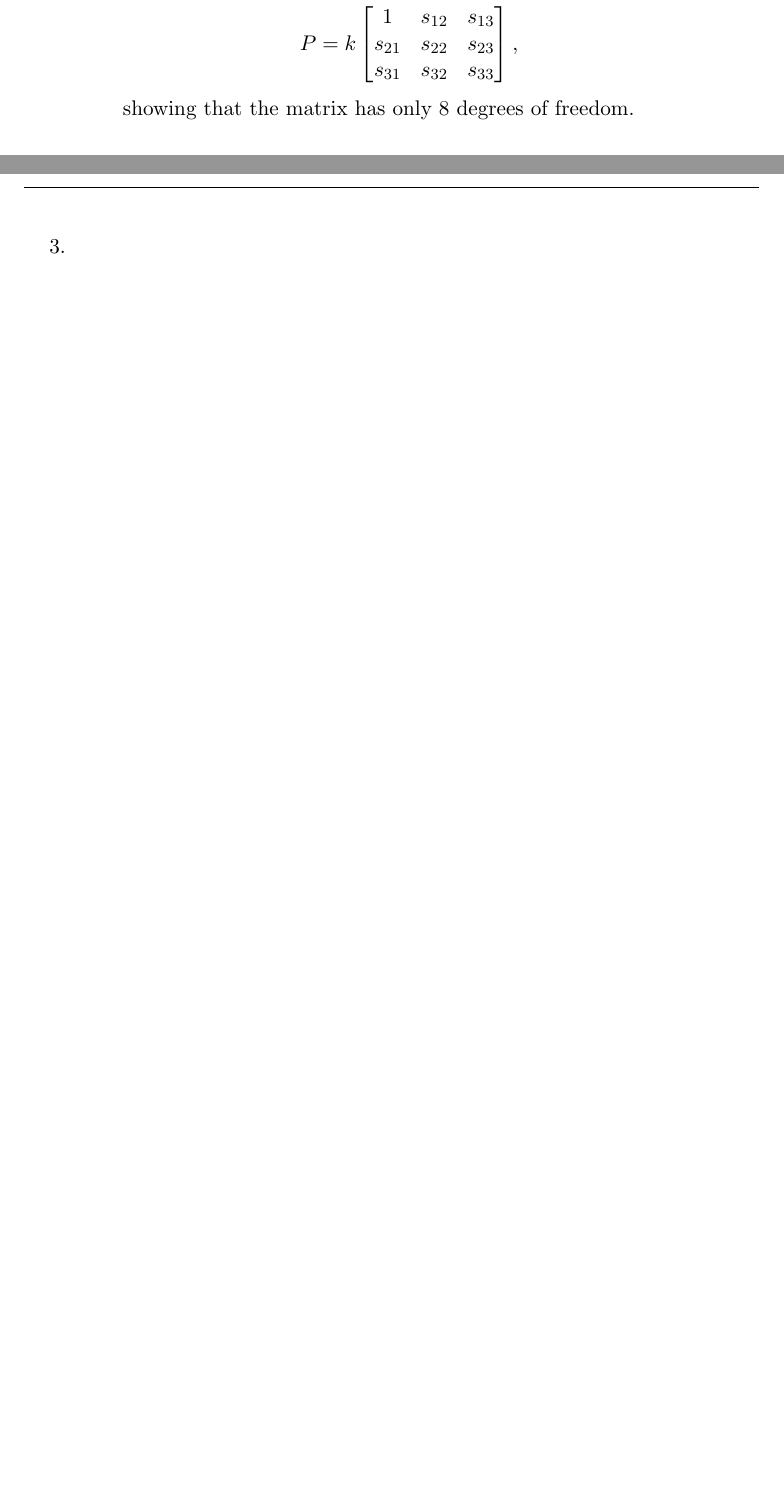
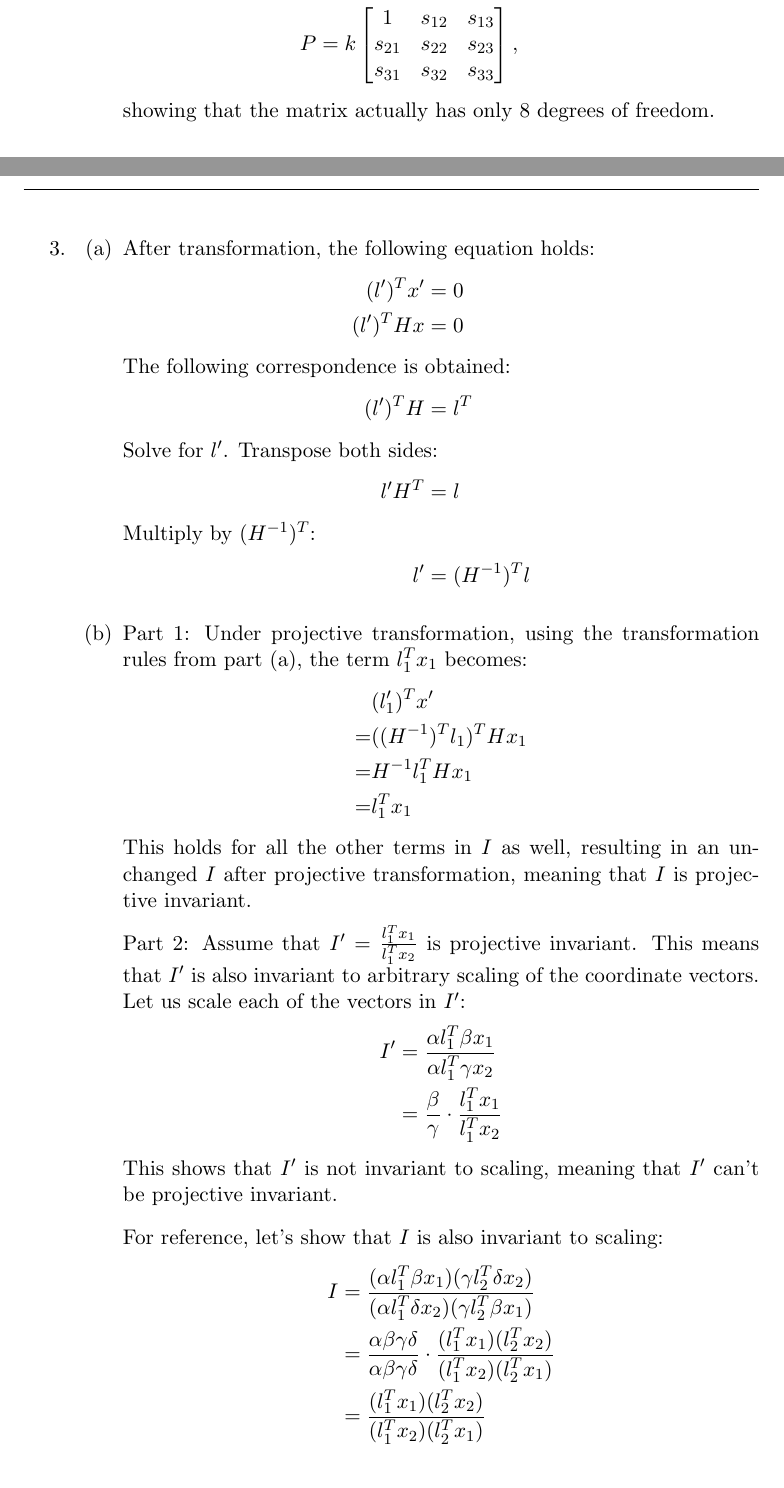
Before and after one commit to AleksiKaa/computervision, a LaTeX thesis (ex1/ex1.tex): two parts of pages 3 and 4 of 4, joined at a grey line, cut so that both start at the same text. Compiled offline with pdfLaTeX.

Commit message:
finish week 1

```diff
--- a/ex1/ex1.tex
+++ b/ex1/ex1.tex
@@ -147,13 +135,55 @@
                                             s_{31} & s_{32} & s_{33}
                                       \end{bmatrix},
                         \end{align*}
-                        showing that the matrix has only 8 degrees of freedom.
+                        showing that the matrix actually has only 8 degrees of freedom.
             \end{enumerate}
 
 
             \newpage
 
-      \item
+      \item \begin{enumerate}
+
+                  \item After transformation, the following equation holds:
+                        \begin{align*}
+                              (l^\prime)^T x^\prime & = 0            \\
+                              (l^\prime)^T Hx       & = 0
+                              \intertext{The following correspondence is obtained:}
+                              (l^\prime)^T H        & = l^T          \\
+                              \intertext{Solve for $l^\prime$. Transpose both sides:}
+                              l^\prime H^T          & = l            \\
+                              \intertext{Multiply by $(H^{-1})^T$:}
+                              l^\prime              & = (H^{-1})^T l
+                        \end{align*}
+
+                  \item Part 1: Under projective transformation, using the transformation rules from part (a), the term
+                        $l_1^T x_1$ becomes:
+                        \begin{align*}
+                                & (l_1^\prime)^T x^\prime  \\
+                              = & ((H^{-1})^T l_1)^T H x_1 \\
+                              = & H^{-1}l_1^T H x_1        \\
+                              = & l_1^T x_1
+                        \end{align*}
+                        This holds for all the other terms in $I$ as well, resulting in an unchanged $I$ after
+                        projective transformation, meaning that $I$ is projective invariant.
+
+                        Part 2: Assume that $I^\prime = \frac{l_1^T x_1}{l_1^T x_2}$ is projective invariant.
+                        This means that $I^\prime$ is also invariant to arbitrary scaling of the coordinate vectors.
+                        Let us scale each of the vectors in $I^\prime$:
+                        \begin{align*}
+                              I^\prime & = \frac{\alpha l_1^T \beta x_1}{\alpha l_1^T \gamma x_2} \\
+                                       & = \frac{\beta}{\gamma} \cdot \frac{l_1^T x_1}{l_1^T x_2}
+                        \end{align*}
+                        This shows that $I^\prime$ is not invariant to scaling, meaning that $I^\prime$ can't be
+                        projective invariant.
+
+                        For reference, let's show that $I$ is also invariant to scaling:
+                        \begin{align*}
+                              I & = \frac{(\alpha l_1^T \beta x_1)(\gamma l_2^T \delta x_2)}{(\alpha l_1^T \delta x_2)(\gamma l_2^T \beta x_1)}               \\
+                                & = \frac{\alpha \beta \gamma \delta}{\alpha \beta \gamma \delta} \cdot \frac{(l_1^T x_1)(l_2^T x_2)}{(l_1^T x_2)(l_2^T x_1)} \\
+                                & = \frac{(l_1^T x_1)(l_2^T x_2)}{(l_1^T x_2)(l_2^T x_1)}
+                        \end{align*}
+
+            \end{enumerate}
 
             \newpage
 
```
Also changed, not shown: ex1/ex1.tex (24 more changed lines).
